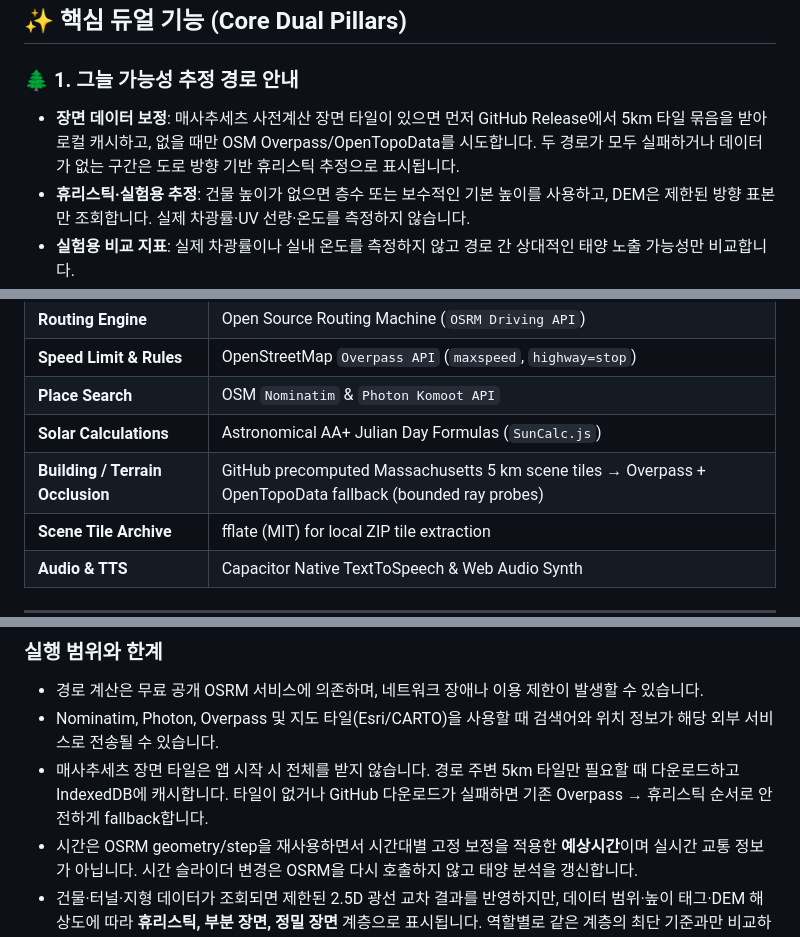
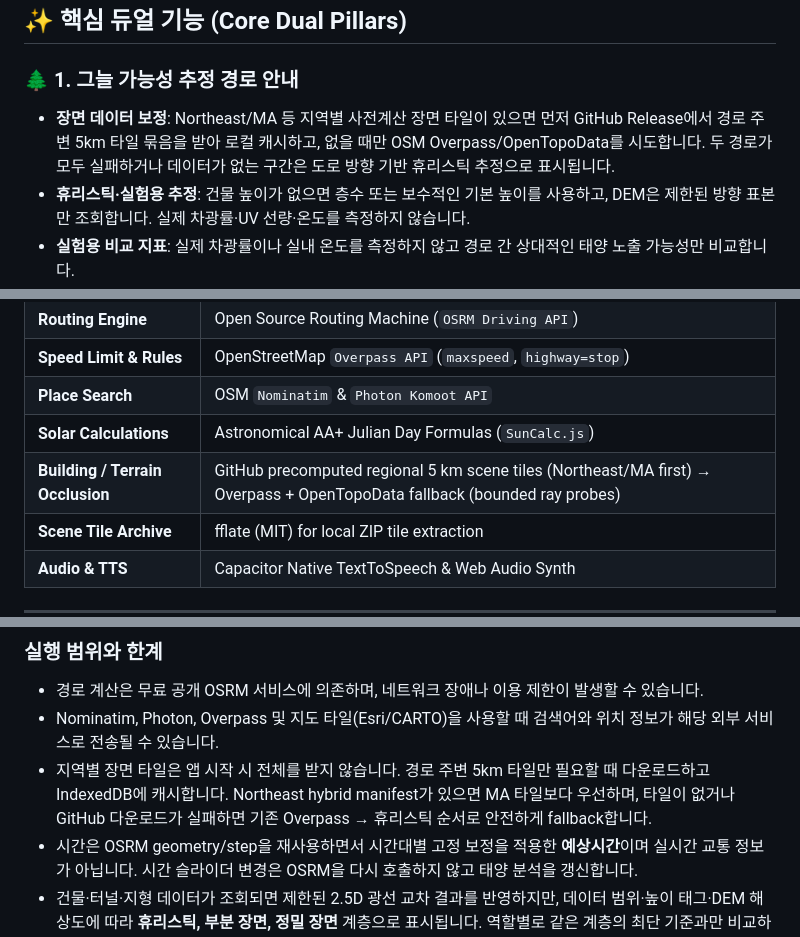
Before and after one commit to HyeokjaeKwon26/Solarless-Navi, a Markdown page: README.md, 3 parts joined by grey strips. Drawn GitHub-style.

Commit message:
docs: describe regional hybrid scene tile fallback

```diff
--- a/README.md
+++ b/README.md
@@ -21,7 +21,7 @@
 ## ✨ 핵심 듀얼 기능 (Core Dual Pillars)
 
 ### 🌲 1. 그늘 가능성 추정 경로 안내
-* **장면 데이터 보정**: 매사추세츠 사전계산 장면 타일이 있으면 먼저 GitHub Release에서 5km 타일 묶음을 받아 로컬 캐시하고, 없을 때만 OSM Overpass/OpenTopoData를 시도합니다. 두 경로가 모두 실패하거나 데이터가 없는 구간은 도로 방향 기반 휴리스틱 추정으로 표시됩니다.
+* **장면 데이터 보정**: Northeast/MA 등 지역별 사전계산 장면 타일이 있으면 먼저 GitHub Release에서 경로 주변 5km 타일 묶음을 받아 로컬 캐시하고, 없을 때만 OSM Overpass/OpenTopoData를 시도합니다. 두 경로가 모두 실패하거나 데이터가 없는 구간은 도로 방향 기반 휴리스틱 추정으로 표시됩니다.
 * **휴리스틱·실험용 추정**: 건물 높이가 없으면 층수 또는 보수적인 기본 높이를 사용하고, DEM은 제한된 방향 표본만 조회합니다. 실제 차광률·UV 선량·온도를 측정하지 않습니다.
 * **실험용 비교 지표**: 실제 차광률이나 실내 온도를 측정하지 않고 경로 간 상대적인 태양 노출 가능성만 비교합니다.
 
@@ -94,7 +94,7 @@ $$\text{GlareRisk}_i = \left( 1 - \frac{|\phi_{\text{road}, i} - \phi_{\text{sun
 | **Speed Limit & Rules** | OpenStreetMap `Overpass API` (`maxspeed`, `highway=stop`) |
 | **Place Search** | OSM `Nominatim` & `Photon Komoot API` |
 | **Solar Calculations** | Astronomical AA+ Julian Day Formulas (`SunCalc.js`) |
-| **Building / Terrain Occlusion** | GitHub precomputed Massachusetts 5 km scene tiles → Overpass + OpenTopoData fallback (bounded ray probes) |
+| **Building / Terrain Occlusion** | GitHub precomputed regional 5 km scene tiles (Northeast/MA first) → Overpass + OpenTopoData fallback (bounded ray probes) |
 | **Scene Tile Archive** | fflate (MIT) for local ZIP tile extraction |
 | **Audio & TTS** | Capacitor Native TextToSpeech & Web Audio Synth |
 
@@ -121,7 +121,7 @@ cmd /c "build_apk.bat"
 ### 실행 범위와 한계
 * 경로 계산은 무료 공개 OSRM 서비스에 의존하며, 네트워크 장애나 이용 제한이 발생할 수 있습니다.
 * Nominatim, Photon, Overpass 및 지도 타일(Esri/CARTO)을 사용할 때 검색어와 위치 정보가 해당 외부 서비스로 전송될 수 있습니다.
-* 매사추세츠 장면 타일은 앱 시작 시 전체를 받지 않습니다. 경로 주변 5km 타일만 필요할 때 다운로드하고 IndexedDB에 캐시합니다. 타일이 없거나 GitHub 다운로드가 실패하면 기존 Overpass → 휴리스틱 순서로 안전하게 fallback합니다.
+* 지역별 장면 타일은 앱 시작 시 전체를 받지 않습니다. 경로 주변 5km 타일만 필요할 때 다운로드하고 IndexedDB에 캐시합니다. Northeast hybrid manifest가 있으면 MA 타일보다 우선하며, 타일이 없거나 GitHub 다운로드가 실패하면 기존 Overpass → 휴리스틱 순서로 안전하게 fallback합니다.
 * 시간은 OSRM geometry/step을 재사용하면서 시간대별 고정 보정을 적용한 **예상시간**이며 실시간 교통 정보가 아닙니다. 시간 슬라이더 변경은 OSRM을 다시 호출하지 않고 태양 분석을 갱신합니다.
 * 건물·터널·지형 데이터가 조회되면 제한된 2.5D 광선 교차 결과를 반영하지만, 데이터 범위·높이 태그·DEM 해상도에 따라 **휴리스틱, 부분 장면, 정밀 장면** 계층으로 표시됩니다. 역할별로 같은 계층의 최단 기준과만 비교하며, 장면 API 실패 시 해당 역할은 휴리스틱으로 fallback합니다. 실제 차광률, UV 선량, 온도 또는 안전을 보장하지 않습니다.
 * 공개 OSRM, Overpass, OpenTopoData, Nominatim/Photon 및 Esri/CARTO 타일은 rate limit·장애·정책 변경이 있을 수 있습니다. 지도 출처 표시는 라이선스 조건상 제거할 수 없습니다.
```
Also changed, not shown: other parts of README.md (+3 -3 lines).
